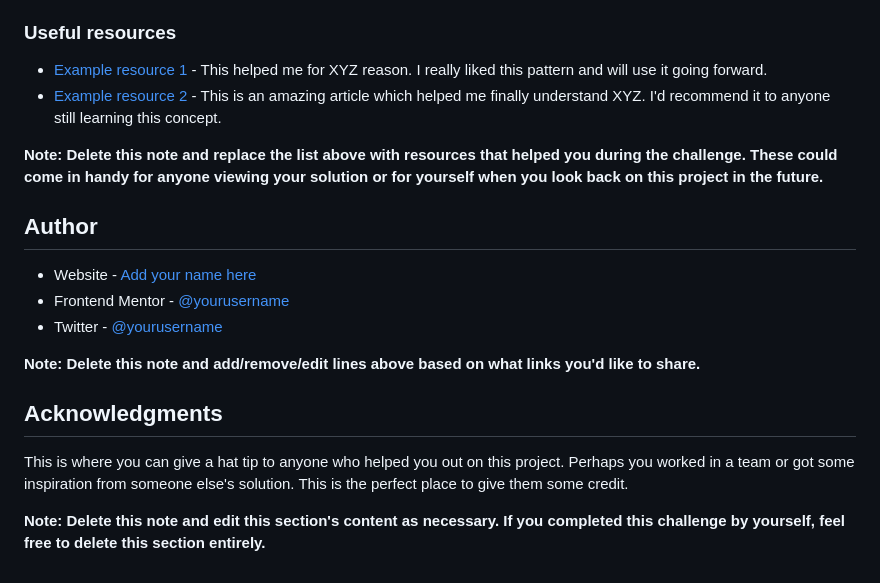
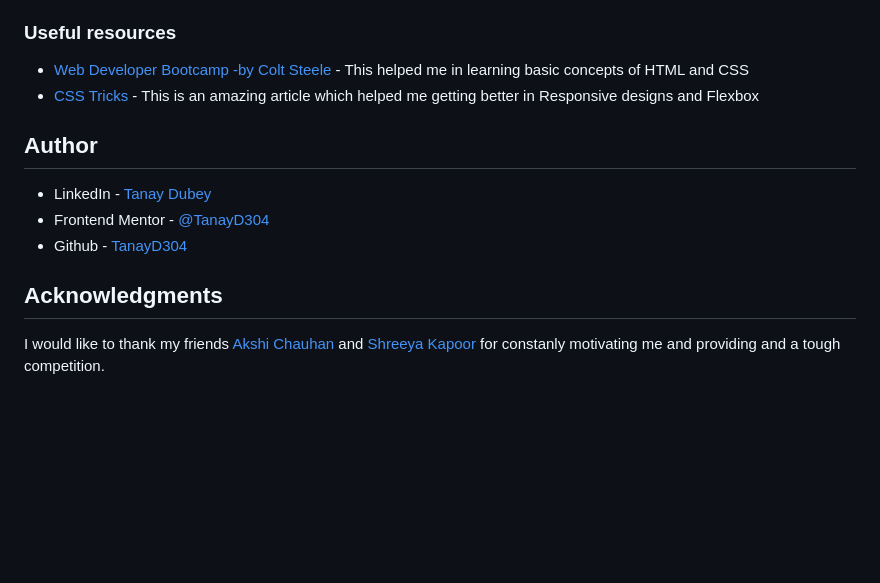
Before and after one commit to TanayD304/ThreeColumnPreviewCardComponent, a Markdown page: README.md, the part around one of its changes. GitHub-like rendering; blank space fills up the shorter version.

```diff
--- a/README.md
+++ b/README.md
@@ -91,21 +56,15 @@ Use this section to outline areas that you want to continue focusing on in futur
 
 ### Useful resources
 
-- [Example resource 1](https://www.example.com) - This helped me for XYZ reason. I really liked this pattern and will use it going forward.
-- [Example resource 2](https://www.example.com) - This is an amazing article which helped me finally understand XYZ. I'd recommend it to anyone still learning this concept.
-
-**Note: Delete this note and replace the list above with resources that helped you during the challenge. These could come in handy for anyone viewing your solution or for yourself when you look back on this project in the future.**
+- [Web Developer Bootcamp -by Colt Steele ](https://www.udemy.com/course/the-web-developer-bootcamp/) - This helped me in learning basic concepts of HTML and CSS
+- [CSS Tricks](https://css-tricks.com/) - This is an amazing article which helped me getting better in Responsive designs and Flexbox
 
 ## Author
 
-- Website - [Add your name here](https://www.your-site.com)
-- Frontend Mentor - [@yourusername](https://www.frontendmentor.io/profile/yourusername)
-- Twitter - [@yourusername](https://www.twitter.com/yourusername)
-
-**Note: Delete this note and add/remove/edit lines above based on what links you'd like to share.**
+- LinkedIn - [Tanay Dubey](https://www.linkedin.com/in/tanay-dubey-td304/)
+- Frontend Mentor - [@TanayD304](https://www.frontendmentor.io/profile/TanayD304)
+- Github - [TanayD304](https://github.com/TanayD304)
 
 ## Acknowledgments
 
-This is where you can give a hat tip to anyone who helped you out on this project. Perhaps you worked in a team or got some inspiration from someone else's solution. This is the perfect place to give them some credit.
-
-**Note: Delete this note and edit this section's content as necessary. If you completed this challenge by yourself, feel free to delete this section entirely.**
+I would like to thank my friends [Akshi Chauhan](https://www.linkedin.com/in/akshi-chauhan-8783811b1/) and [Shreeya Kapoor](https://www.linkedin.com/in/shreeya-kapoor-0512/) for constanly motivating me and providing and a tough competition.
```
Also changed, not shown: other parts of README.md (+7 -42 lines), style-guide.md (deleted, +0 -35 lines), design/active-states.jpg (deleted), design/capture.jpg (added), design/desktop-design.jpg (deleted), design/desktop-preview.jpg (deleted), design/mobile-design.jpg (deleted), 2 other files.
